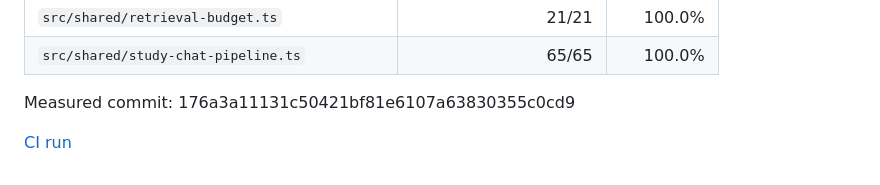
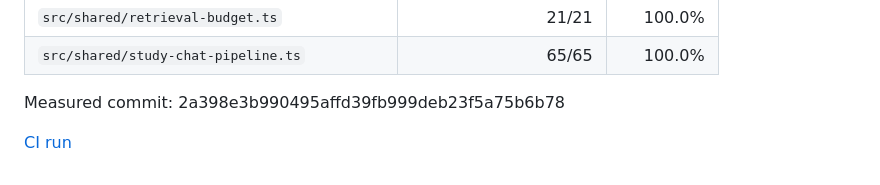
Before and after one commit to georgia-tech-db/TokenSmith, a Markdown page: coverage.md, the part around one of its changes. Rendered like a GitHub page; folded sections open.

Commit message:
Update coverage for 2a398e3

```diff
--- a/coverage.md
+++ b/coverage.md
@@ -61,5 +61,5 @@ This measures unit-test execution, not answer accuracy or full end-to-end covera
 
 </details>
 
-Measured commit: 176a3a11131c50421bf81e6107a63830355c0cd9
+Measured commit: 2a398e3b990495affd39fb999deb23f5a75b6b78
 
```
Also changed, not shown: other parts of coverage.md (+1 -1 lines).
